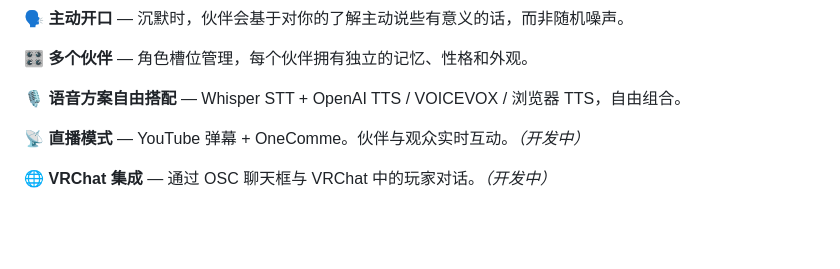
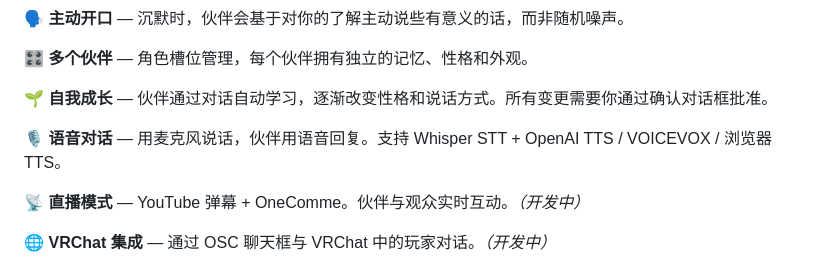
Before and after one commit to Tacky7788/Project-elino, a Markdown page: README.zh-CN.md, the part around the change. GitHub-like rendering; blank space fills up the shorter version.

```diff
--- a/README.zh-CN.md
+++ b/README.zh-CN.md
@@ -38,7 +38,9 @@ ELINO 是一款运行在桌面上的 AI 伙伴——不是浏览器标签页里
 
 🎛️ **多个伙伴** — 角色槽位管理，每个伙伴拥有独立的记忆、性格和外观。
 
-🎙️ **语音方案自由搭配** — Whisper STT + OpenAI TTS / VOICEVOX / 浏览器 TTS，自由组合。
+🌱 **自我成长** — 伙伴通过对话自动学习，逐渐改变性格和说话方式。所有变更需要你通过确认对话框批准。
+
+🎙️ **语音对话** — 用麦克风说话，伙伴用语音回复。支持 Whisper STT + OpenAI TTS / VOICEVOX / 浏览器 TTS。
 
 📡 **直播模式** — YouTube 弹幕 + OneComme。伙伴与观众实时互动。*（开发中）*
 
```
Also changed, not shown: README.ja.md (+3 -1 lines), README.md (+3 -1 lines).
